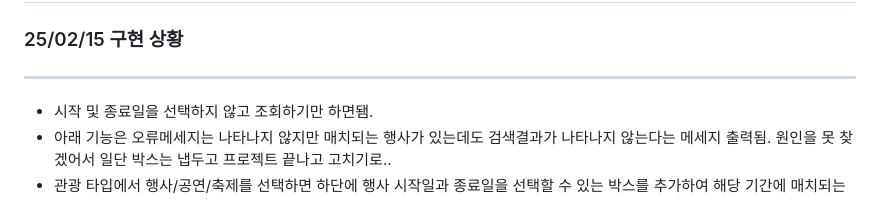
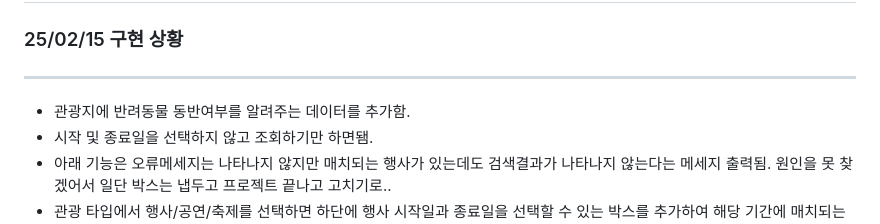
Before and after one commit to baNaNa-project01/baNaNa-map-service, a Markdown page: Readme.md, the part around the change. Drawn GitHub-style.

Commit message:
[docs] Update Readme.md

```diff
--- a/Readme.md
+++ b/Readme.md
@@ -4,6 +4,7 @@
 
 ###### <hr>
 
+- 관광지에 반려동물 동반여부를 알려주는 데이터를 추가함.
 - 시작 및 종료일을 선택하지 않고 조회하기만 하면됌.
 - 아래 기능은 오류메세지는 나타나지 않지만 매치되는 행사가 있는데도 검색결과가 나타나지 않는다는 메세지 출력됨. 원인을 못 찾겠어서 일단 박스는 냅두고 프로젝트 끝나고 고치기로..
 - 관광 타입에서 행사/공연/축제를 선택하면 하단에 행사 시작일과 종료일을 선택할 수 있는 박스를 추가하여 해당 기간에 매치되는 행사들만 보이는 기능 추가
```
